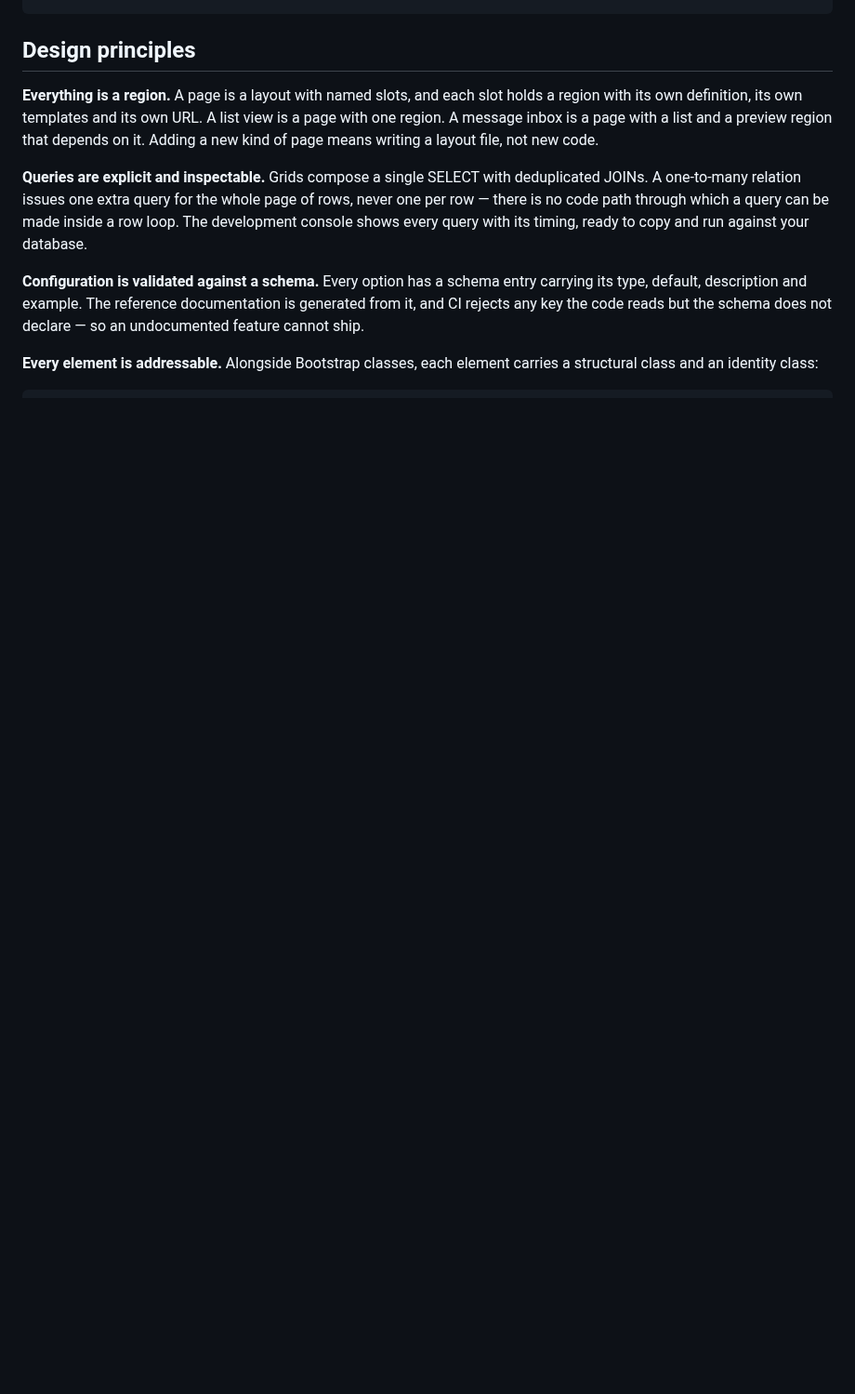
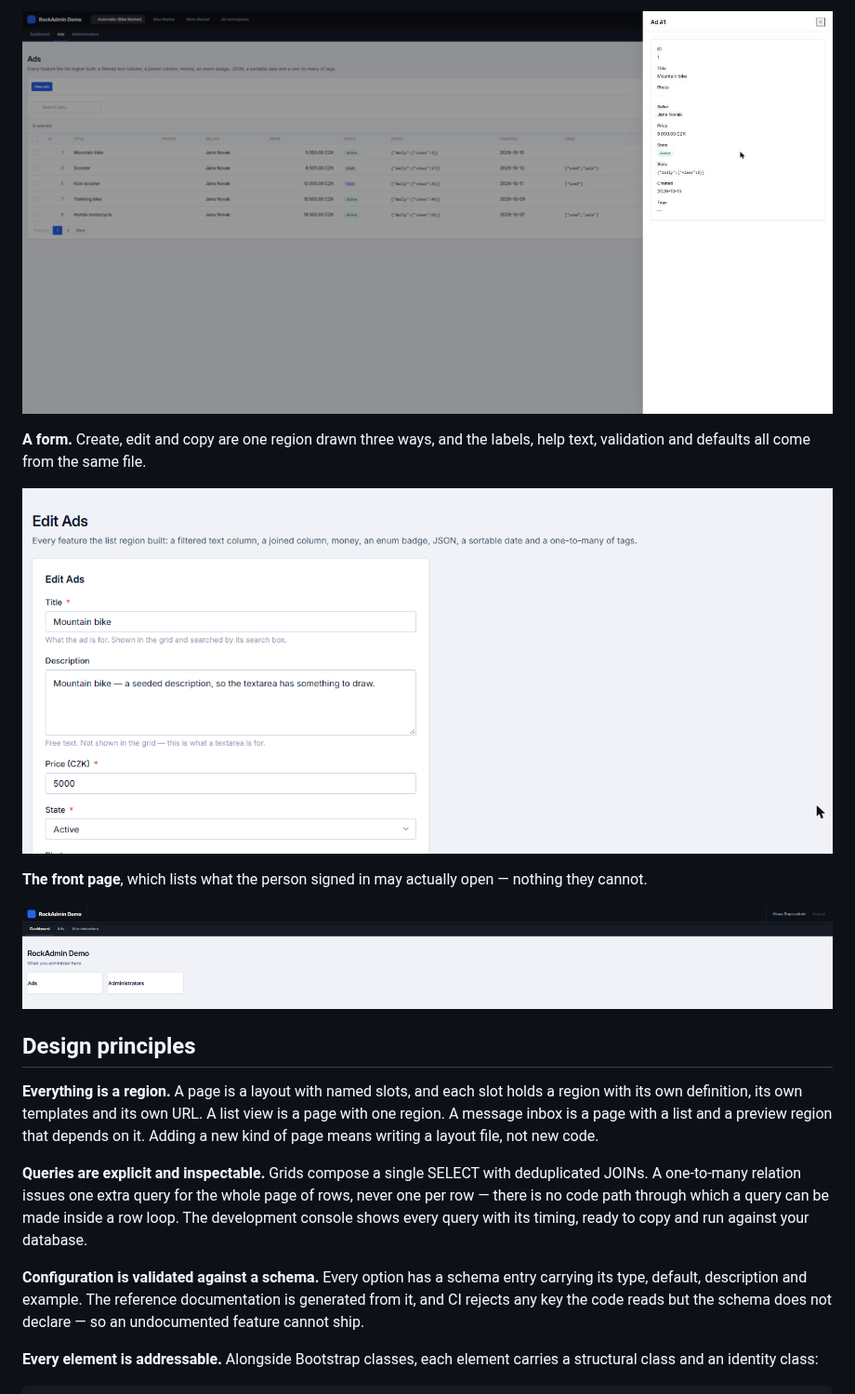
Before and after one commit to Tomac1/rockadmin, a Markdown page: README.md, the part around one of its changes. Shown at 93% size. Rendered like a GitHub page; pictures changed too: docs/screenshots/dashboard.png (added), docs/screenshots/form.png (added), docs/screenshots/preview.jpg (added); blank space fills up the shorter version.

```diff
--- a/README.md
+++ b/README.md
@@ -105,3 +121,14 @@ vendor/bin/rockadmin make:page ads --table=ads
+![A row previewed in a side panel](https://raw.githubusercontent.com/Tomac1/rockadmin/main/docs/screenshots/preview.jpg)
+
+**A form.** Create, edit and copy are one region drawn three ways, and the
+labels, help text, validation and defaults all come from the same file.
+
+![An edit form with labels, help text and required markers](https://raw.githubusercontent.com/Tomac1/rockadmin/main/docs/screenshots/form.png)
+
+**The front page**, which lists what the person signed in may actually open —
+nothing they cannot.
+
+![The dashboard: a card per page the reader may open](https://raw.githubusercontent.com/Tomac1/rockadmin/main/docs/screenshots/dashboard.png)
 
 ## Design principles
 
```
Also changed, not shown: other parts of README.md (+16 -0 lines), docs/screenshots/grid.jpg (added), docs/screenshots/login.jpg (added), 4 other files.
